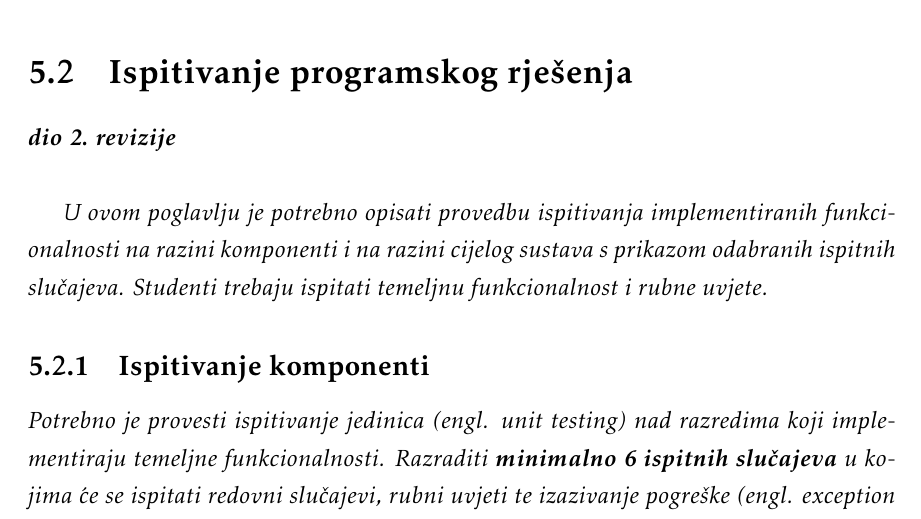
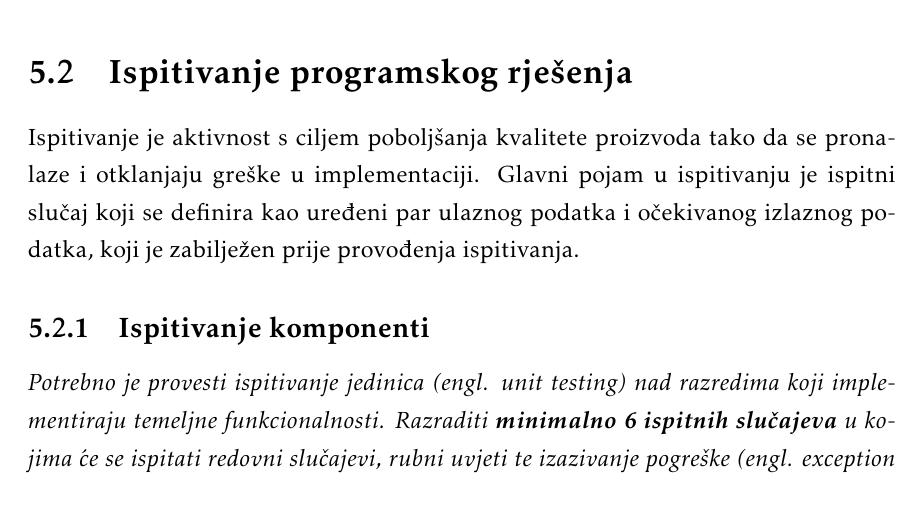
Before and after one commit to KrsticevicM/MP7, a LaTeX document (Dokumentacija/PROGI_2023_MP7.tex, which reads Dokumentacija/Implementacija.tex): part of page 36 of 46, cut so that both start at the same text. Compiled offline with pdfLaTeX.

Commit message:
added automated testing introduction

```diff
--- a/Dokumentacija/Implementacija.tex
+++ b/Dokumentacija/Implementacija.tex
@@ -16,9 +16,11 @@
 
 		\section{Ispitivanje programskog rješenja}
 
-			\textbf{\textit{dio 2. revizije}}\\
+			%\textbf{\textit{dio 2. revizije}}\\
 
-			 \textit{U ovom poglavlju je potrebno opisati provedbu ispitivanja implementiranih funkcionalnosti na razini komponenti i na razini cijelog sustava s prikazom odabranih ispitnih slučajeva. Studenti trebaju ispitati temeljnu funkcionalnost i rubne uvjete.}
+			 %\textit{U ovom poglavlju je potrebno opisati provedbu ispitivanja implementiranih funkcionalnosti na razini komponenti i na razini cijelog sustava s prikazom odabranih ispitnih slučajeva. Studenti trebaju ispitati temeljnu funkcionalnost i rubne uvjete.}
+
+			 Ispitivanje je aktivnost s ciljem poboljšanja kvalitete proizvoda tako da se pronalaze i otklanjaju greške u implementaciji. Glavni pojam u ispitivanju je ispitni slučaj koji se definira kao uređeni par ulaznog podatka i očekivanog izlaznog podatka, koji je zabilježen prije provođenja ispitivanja.
 
 
 			\subsection{Ispitivanje komponenti}
```
Also changed, not shown: Dokumentacija/PROGI_2023_MP7.pdf.
